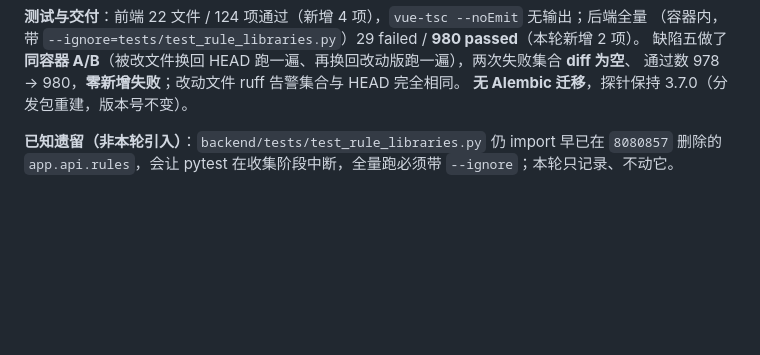
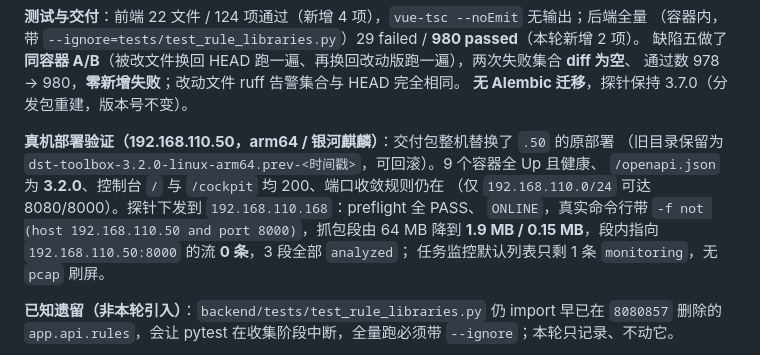
Before and after one commit to 1376524890/data-security-toolbox, a Markdown page: PROJECT_STATUS.md, the part around the change. GitHub-like rendering; blank space fills up the shorter version.

```diff
--- a/PROJECT_STATUS.md
+++ b/PROJECT_STATUS.md
@@ -50,6 +50,14 @@
 缺陷五做了**同容器 A/B**（被改文件换回 HEAD 跑一遍、再换回改动版跑一遍），两次失败集合 **diff 为空**、
 通过数 978 → 980，**零新增失败**；改动文件 ruff 告警集合与 HEAD 完全相同。
 **无 Alembic 迁移**，探针保持 3.7.0（分发包重建，版本号不变）。
+
+**真机部署验证（192.168.110.50，arm64 / 银河麒麟）**：交付包整机替换了 `.50` 的原部署
+（旧目录保留为 `dst-toolbox-3.2.0-linux-arm64.prev-<时间戳>`，可回滚）。9 个容器全 Up 且健康、
+`/openapi.json` 为 **3.2.0**、控制台 `/` 与 `/cockpit` 均 200、端口收敛规则仍在
+（仅 `192.168.110.0/24` 可达 8080/8000）。探针下发到 `192.168.110.168`：preflight 全 PASS、
+`ONLINE`，真实命令行带 `-f not (host 192.168.110.50 and port 8000)`，抓包段由 64 MB 降到
+**1.9 MB / 0.15 MB**，段内指向 `192.168.110.50:8000` 的流 **0 条**，3 段全部 `analyzed`；
+任务监控默认列表只剩 1 条 `monitoring`，无 `pcap` 刷屏。
 
 **已知遗留（非本轮引入）**：`backend/tests/test_rule_libraries.py` 仍 import 早已在 `8080857` 删除的
 `app.api.rules`，会让 pytest 在收集阶段中断，全量跑必须带 `--ignore`；本轮只记录、不动它。
```
Also changed, not shown: docs/releases/v3.2.0.md (+22 -0 lines).
